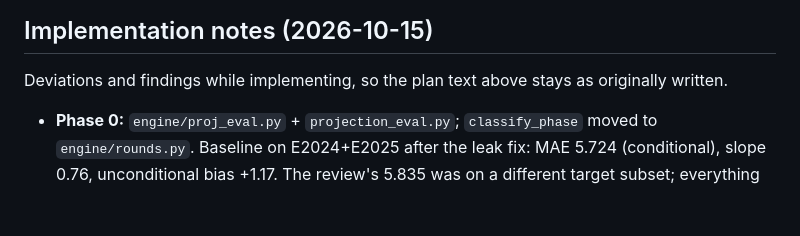
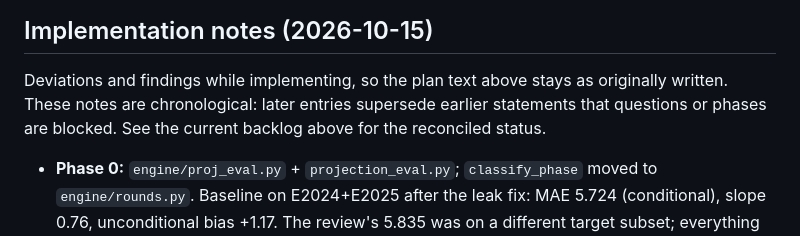
Before and after one commit to doulgeo/euroleague_fantasy_strategist, a Markdown page: docs/projection_overhaul_plan.md, the part around one of its changes. Drawn GitHub-style; blank space fills up the shorter version.

```diff
--- a/docs/projection_overhaul_plan.md
+++ b/docs/projection_overhaul_plan.md
@@ -1050,6 +1079,9 @@ backtest swap-gain metric cancels projection quality; CIs weren't paired.
 
 Deviations and findings while implementing, so the plan text above stays as
 originally written.
+These notes are chronological: later entries supersede earlier statements
+that questions or phases are blocked. See the current backlog above for
+the reconciled status.
 
 - **Phase 0:** `engine/proj_eval.py` + `projection_eval.py`; `classify_phase`
   moved to `engine/rounds.py`. Baseline on E2024+E2025 after the leak fix:
```
Also changed, not shown: other parts of docs/projection_overhaul_plan.md (+31 -2 lines), CLAUDE.md (+19 -20 lines), docs/testing_log.md (+16 -0 lines).
